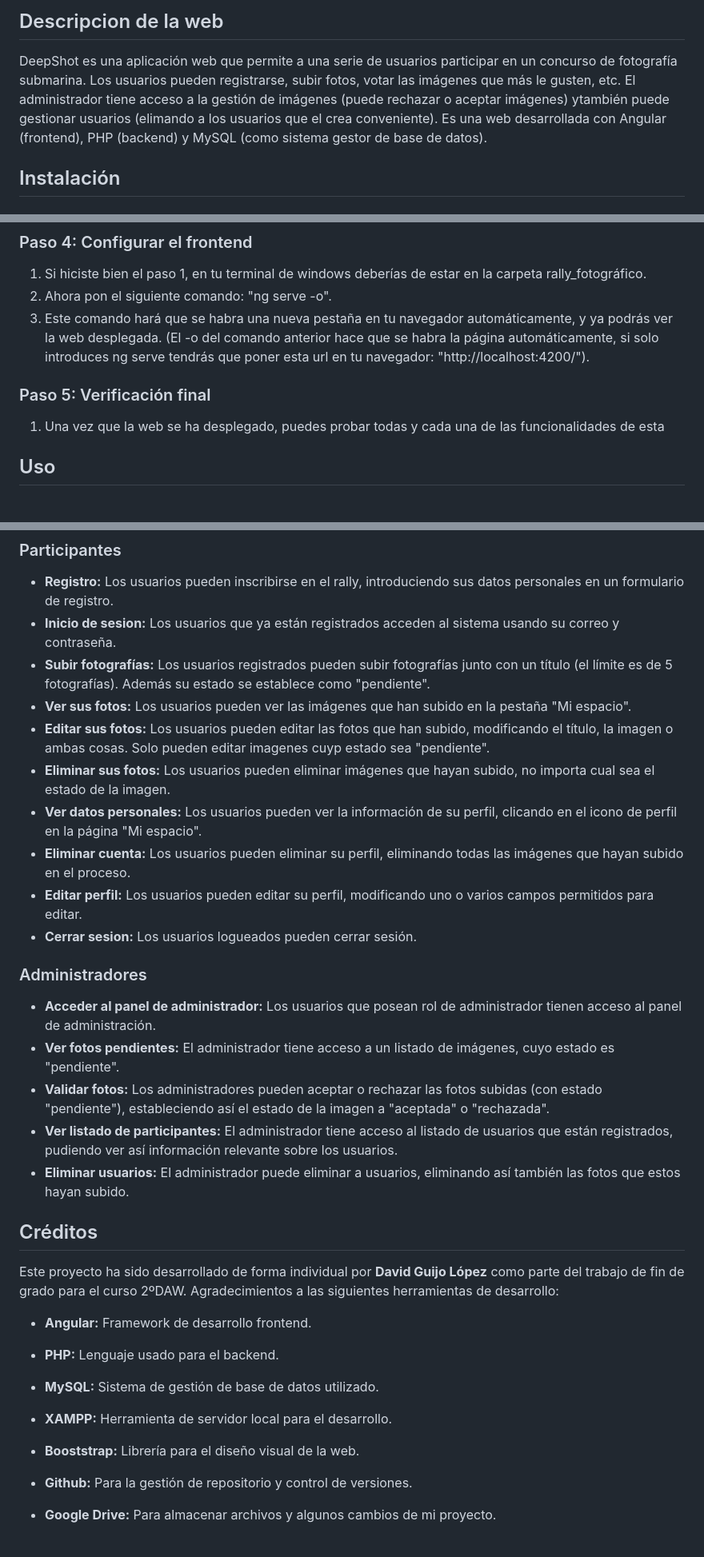
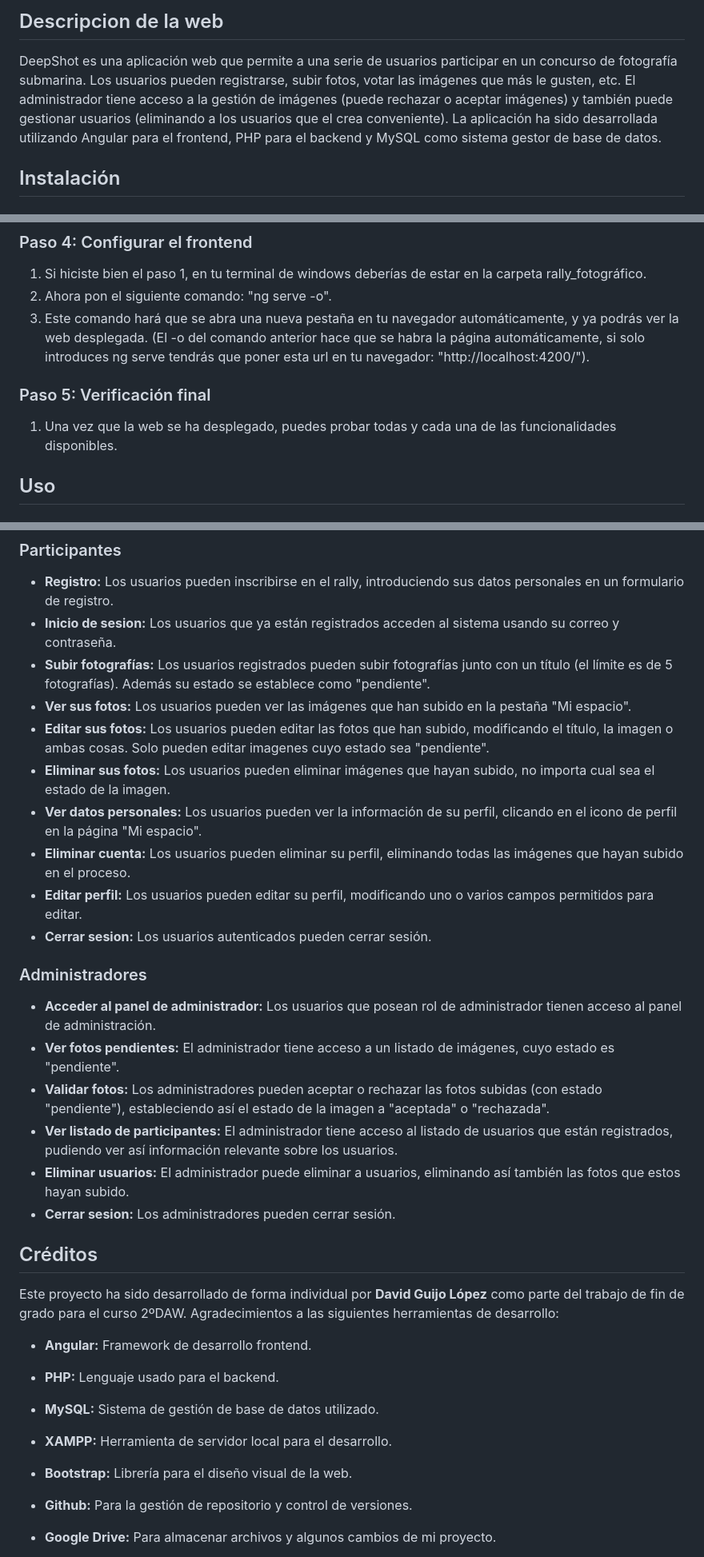
Before and after one commit to Davidguijo/rally-fotografico, a Markdown page: README.md, 3 parts joined by grey strips. Shown: that part at 80% size. Drawn GitHub-style.

Commit message:
Finalizado (retoques finales, sobre todo de ortografía ;-;)

```diff
--- a/README.md
+++ b/README.md
@@ -5,8 +5,8 @@
 
 DeepShot es una aplicación web que permite a una serie de usuarios participar en un concurso de fotografía submarina.
 Los usuarios pueden registrarse, subir fotos, votar las imágenes que más le gusten, etc.
-El administrador tiene acceso a la gestión de imágenes (puede rechazar o aceptar imágenes) ytambién puede gestionar usuarios (elimando a los usuarios que el crea conveniente).
-Es una web desarrollada con Angular (frontend), PHP (backend) y MySQL (como sistema gestor de base de datos).
+El administrador tiene acceso a la gestión de imágenes (puede rechazar o aceptar imágenes) y también puede gestionar usuarios (eliminando a los usuarios que el crea conveniente).
+La aplicación ha sido desarrollada utilizando Angular para el frontend, PHP para el backend y MySQL como sistema gestor de base de datos.
 
 
 
@@ -53,13 +53,13 @@ Por defecto su host es localhost, el nombre de la base de datos es rally_fotogra
 
 1. Si hiciste bien el paso 1, en tu terminal de windows deberías de estar en la carpeta rally_fotográfico.
 2. Ahora pon el siguiente comando: "ng serve -o".
-3. Este comando hará que se habra una nueva pestaña en tu navegador automáticamente, y ya podrás ver la web desplegada.
+3. Este comando hará que se abra una nueva pestaña en tu navegador automáticamente, y ya podrás ver la web desplegada.
 (El -o del comando anterior hace que se habra la página automáticamente, si solo introduces ng serve tendrás que poner esta url en tu navegador: "http://localhost:4200/").
 
 
 ### Paso 5: Verificación final
 
-1. Una vez que la web se ha desplegado, puedes probar todas y cada una de las funcionalidades de esta
+1. Una vez que la web se ha desplegado, puedes probar todas y cada una de las funcionalidades disponibles.
 
 
 
@@ -80,12 +80,12 @@ Por defecto su host es localhost, el nombre de la base de datos es rally_fotogra
 - **Inicio de sesion:** Los usuarios que ya están registrados acceden al sistema usando su correo y contraseña.
 - **Subir fotografías:** Los usuarios registrados pueden subir fotografías junto con un título (el límite es de 5 fotografías). Además su estado se establece como "pendiente".
 - **Ver sus fotos:** Los usuarios pueden ver las imágenes que han subido en la pestaña "Mi espacio".
-- **Editar sus fotos:** Los usuarios pueden editar las fotos que han subido, modificando el título, la imagen o ambas cosas. Solo pueden editar imagenes cuyp estado sea "pendiente".
+- **Editar sus fotos:** Los usuarios pueden editar las fotos que han subido, modificando el título, la imagen o ambas cosas. Solo pueden editar imagenes cuyo estado sea "pendiente".
 - **Eliminar sus fotos:** Los usuarios pueden eliminar imágenes que hayan subido, no importa cual sea el estado de la imagen.
 - **Ver datos personales:** Los usuarios pueden ver la información de su perfil, clicando en el icono de perfil en la página "Mi espacio".
 - **Eliminar cuenta:** Los usuarios pueden eliminar su perfil, eliminando todas las imágenes que hayan subido en el proceso.
 - **Editar perfil:** Los usuarios pueden editar su perfil, modificando uno o varios campos permitidos para editar.
-- **Cerrar sesion:** Los usuarios logueados pueden cerrar sesión.
+- **Cerrar sesion:** Los usuarios autenticados pueden cerrar sesión.
 
 
 ### Administradores
@@ -95,6 +95,7 @@ Por defecto su host es localhost, el nombre de la base de datos es rally_fotogra
 - **Validar fotos:** Los administradores pueden aceptar o rechazar las fotos subidas (con estado "pendiente"), estableciendo así el estado de la imagen a "aceptada" o "rechazada".
 - **Ver listado de participantes:** El administrador tiene acceso al listado de usuarios que están registrados, pudiendo ver así información relevante sobre los usuarios.
 - **Eliminar usuarios:** El administrador puede eliminar a usuarios, eliminando así también las fotos que estos hayan subido.
+- **Cerrar sesion:** Los administradores pueden cerrar sesión.
 
 
 
@@ -113,7 +114,7 @@ Agradecimientos a las siguientes herramientas de desarrollo:
 
 - **XAMPP:** Herramienta de servidor local para el desarrollo.
 
-- **Booststrap:** Librería para el diseño visual de la web.
+- **Bootstrap:** Librería para el diseño visual de la web.
 
 - **Github:** Para la gestión de repositorio y control de versiones.
 
```
